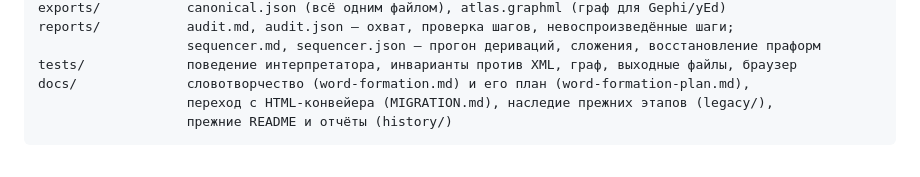
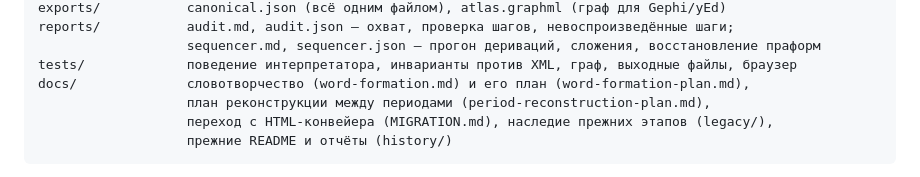
Before and after one commit to Ranatar/eldamo_phr, a Markdown page: README.md, the part around the change. Drawn GitHub-style.

Commit message:
План реконструкции формы между периодами: анализ готовности и пробные замеры

````diff
--- a/README.md
+++ b/README.md
@@ -145,6 +145,7 @@ reports/           audit.md, audit.json — охват, проверка шаг
                    sequencer.md, sequencer.json — прогон дериваций, сложения, восстановление праформ
 tests/             поведение интерпретатора, инварианты против XML, граф, выходные файлы, браузер
 docs/              словотворчество (word-formation.md) и его план (word-formation-plan.md),
+                   план реконструкции между периодами (period-reconstruction-plan.md),
                    переход с HTML-конвейера (MIGRATION.md), наследие прежних этапов (legacy/),
                    прежние README и отчёты (history/)
 ```
````
Also changed, not shown: docs/period-reconstruction-plan.md (added, +264 -0 lines).
